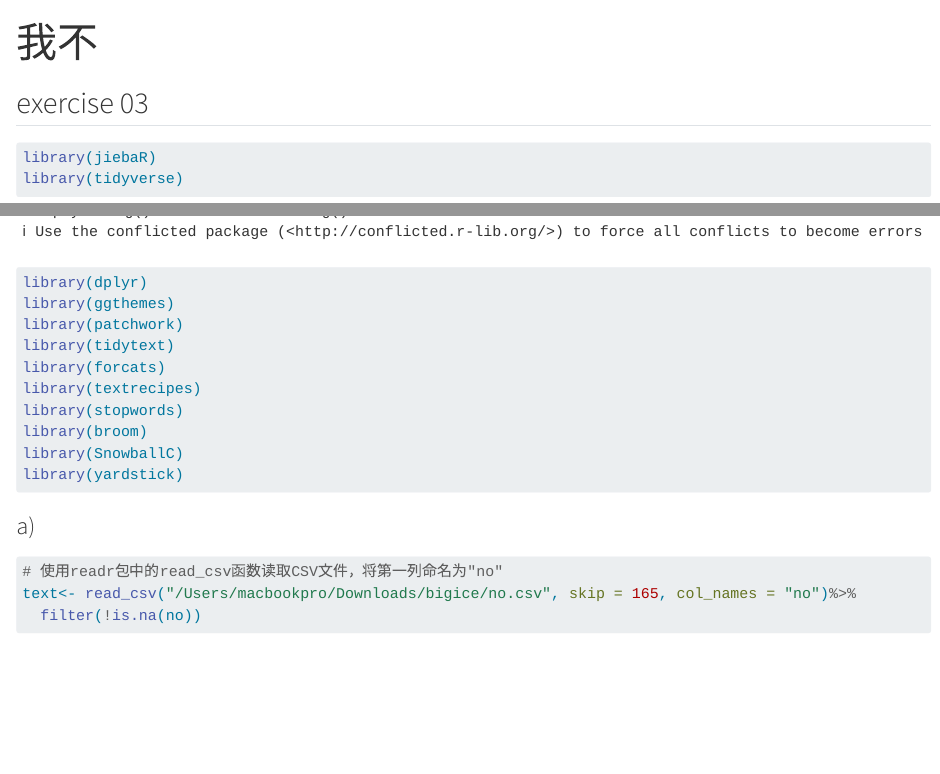
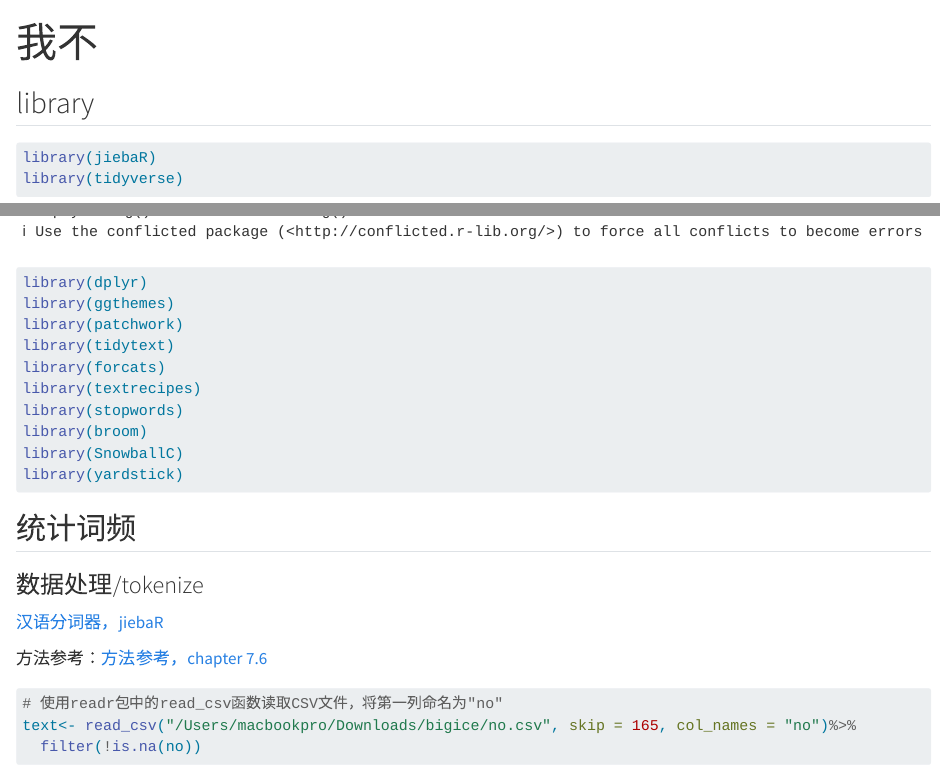
Before and after one commit to claregogo/bigice, a Quarto document (bigice.qmd): the page in a window 1100 px wide, from its top, and a second part further down, joined at a grey line. Rendered offline with R 4.5, knitr and Pandoc in place of Quarto, with nearby package versions; some code elsewhere in the file could not run offline.

Commit message:
word freq

````diff
--- a/bigice.qmd
+++ b/bigice.qmd
@@ -4,7 +4,7 @@ format: html
 editor: visual
 ---
 
-## exercise 03
+## library
 
 ```{r}
 library(jiebaR)
@@ -21,7 +21,13 @@ library(SnowballC)
 library(yardstick)
 ```
 
-### a)
+## 统计词频
+
+### 数据处理/tokenize
+
+[汉语分词器，jiebaR](https://qinwenfeng.com/jiebaR/section-3.html#-workerstop_word)
+
+方法参考：[方法参考，chapter 7.6](https://alvinntnu.github.io/NTNU_ENC2036_LECTURES/chinese-text-processing.html#initialize-jiebar)
 
 ```{r}
 # 使用readr包中的read_csv函数读取CSV文件，将第一列命名为"no"
````
Also changed, not shown: bigice.qmd (8 more changed lines).
